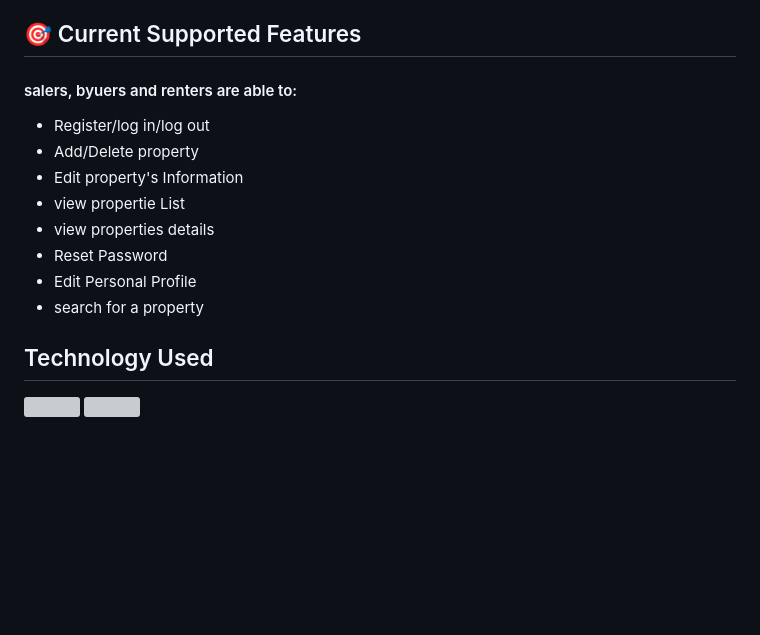
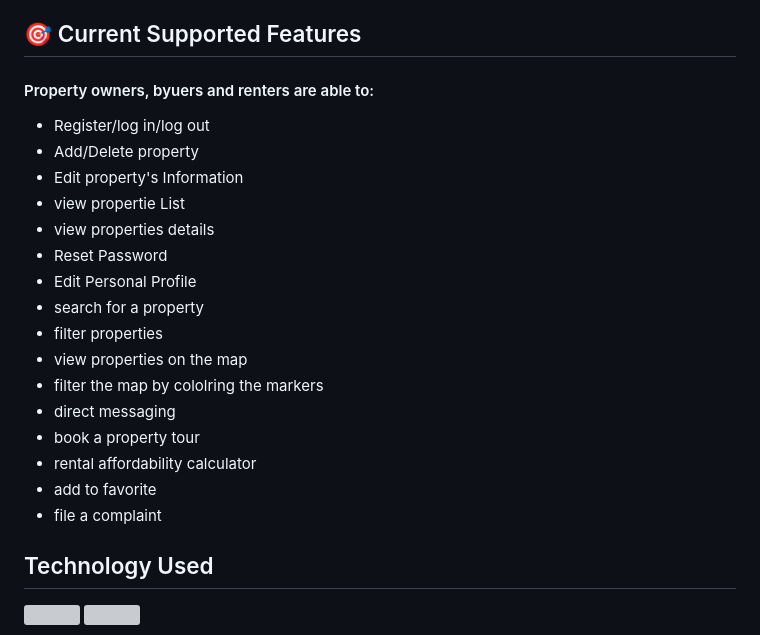
Before and after one commit to khloudaldughaim/2022-GP1-17, a Markdown page: README.md, the part around the change. Drawn GitHub-style; blank space fills up the shorter version; grey boxes are pictures that could not be loaded.

```diff
--- a/README.md
+++ b/README.md
@@ -26,16 +26,24 @@ Moreover, Nozol provide for it users an advance recommendation system which work
  </p>
 
  <h2>🎯 Current Supported Features </h2>
- <h4>salers, byuers and renters are able to:</h4>
+ <h4>Property owners, byuers and renters are able to:</h4>
  <ul>
  <li>Register/log in/log out</li>
  <li>Add/Delete property</li>
  <li>Edit property's Information </li>
  <li>view propertie List </li>
  <li>view properties details </li>
- <li> Reset Password </li>
+ <li>Reset Password </li>
  <li>Edit Personal Profile</li>
- <li> search for a property</li>
+ <li>search for a property</li>
+ <li>filter properties</li>
+ <li>view properties on the map</li>
+ <li>filter the map by cololring the markers</li>
+ <li>direct messaging</li>
+ <li>book a property tour</li>
+ <li>rental affordability calculator</li>
+ <li>add to favorite</li>
+ <li>file a complaint</li>
  </ul>
 
  <h2>Technology Used </h2>
```
